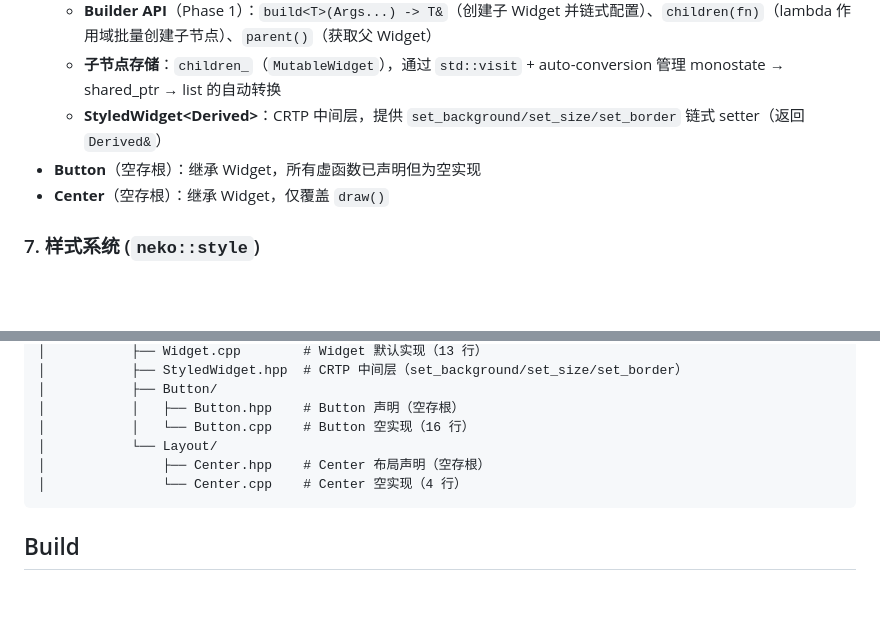
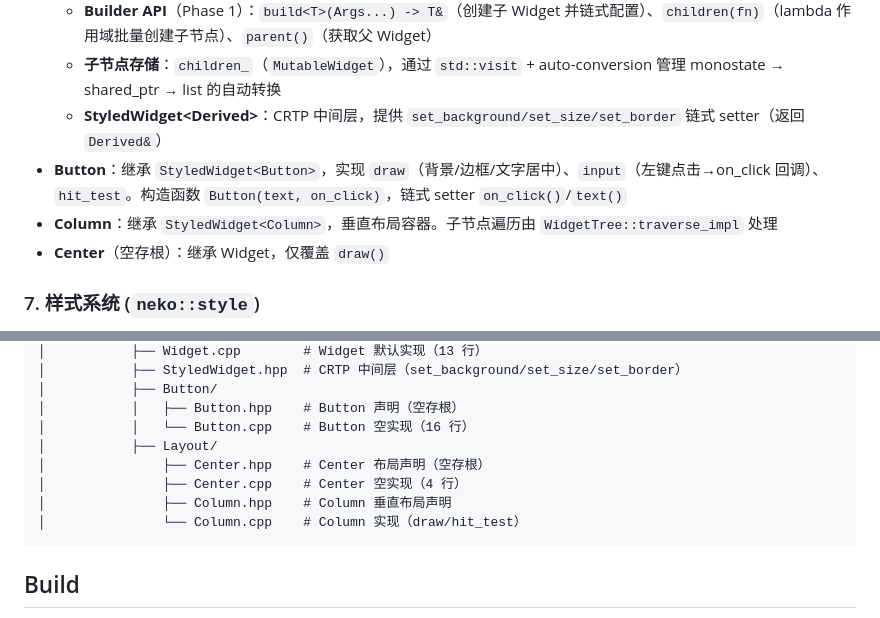
Before and after one commit to 1992724048/NekoUI, a Markdown page: AGENTS.md, 2 parts joined by grey strips. Drawn GitHub-style; blank space fills up the shorter version.

Commit message:
docs: 更新 AGENTS.md — Button/Column 实现状态、Builder API

````diff
--- a/AGENTS.md
+++ b/AGENTS.md
@@ -87,7 +87,8 @@ WM_* → Platform::translate_event() → MsgPump::push_msg()
   - **Builder API**（Phase 1）：`build<T>(Args...) -> T&`（创建子 Widget 并链式配置）、`children(fn)`（lambda 作用域批量创建子节点）、`parent()`（获取父 Widget）
   - **子节点存储**：`children_`（`MutableWidget`），通过 `std::visit` + auto-conversion 管理 monostate → shared_ptr → list 的自动转换
   - **StyledWidget\<Derived\>**：CRTP 中间层，提供 `set_background/set_size/set_border` 链式 setter（返回 `Derived&`）
-- **Button**（空存根）：继承 Widget，所有虚函数已声明但为空实现
+- **Button**：继承 `StyledWidget<Button>`，实现 `draw`（背景/边框/文字居中）、`input`（左键点击→on_click 回调）、`hit_test`。构造函数 `Button(text, on_click)`，链式 setter `on_click()`/`text()`
+- **Column**：继承 `StyledWidget<Column>`，垂直布局容器。子节点遍历由 `WidgetTree::traverse_impl` 处理
 - **Center**（空存根）：继承 Widget，仅覆盖 `draw()`
 
 ### 7. 样式系统 (`neko::style`)
@@ -178,9 +179,11 @@ NekoUI/                          # Git 仓库根
 │           ├── Button/
 │           │   ├── Button.hpp    # Button 声明（空存根）
 │           │   └── Button.cpp    # Button 空实现（16 行）
-│           └── Layout/
+│           ├── Layout/
 │               ├── Center.hpp    # Center 布局声明（空存根）
-│               └── Center.cpp    # Center 空实现（4 行）
+│               ├── Center.cpp    # Center 空实现（4 行）
+│               ├── Column.hpp    # Column 垂直布局声明
+│               └── Column.cpp    # Column 实现（draw/hit_test）
 ```
 
 ## Build
````
